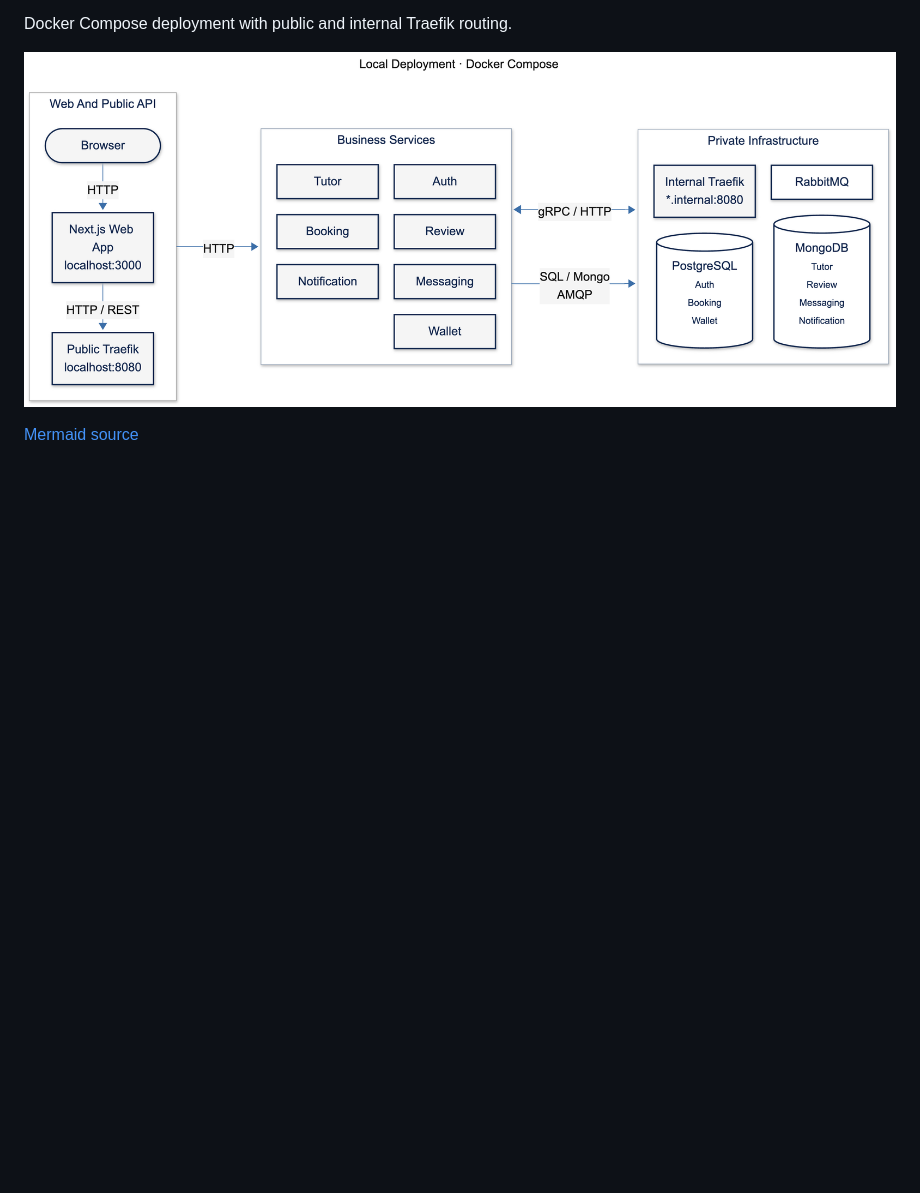
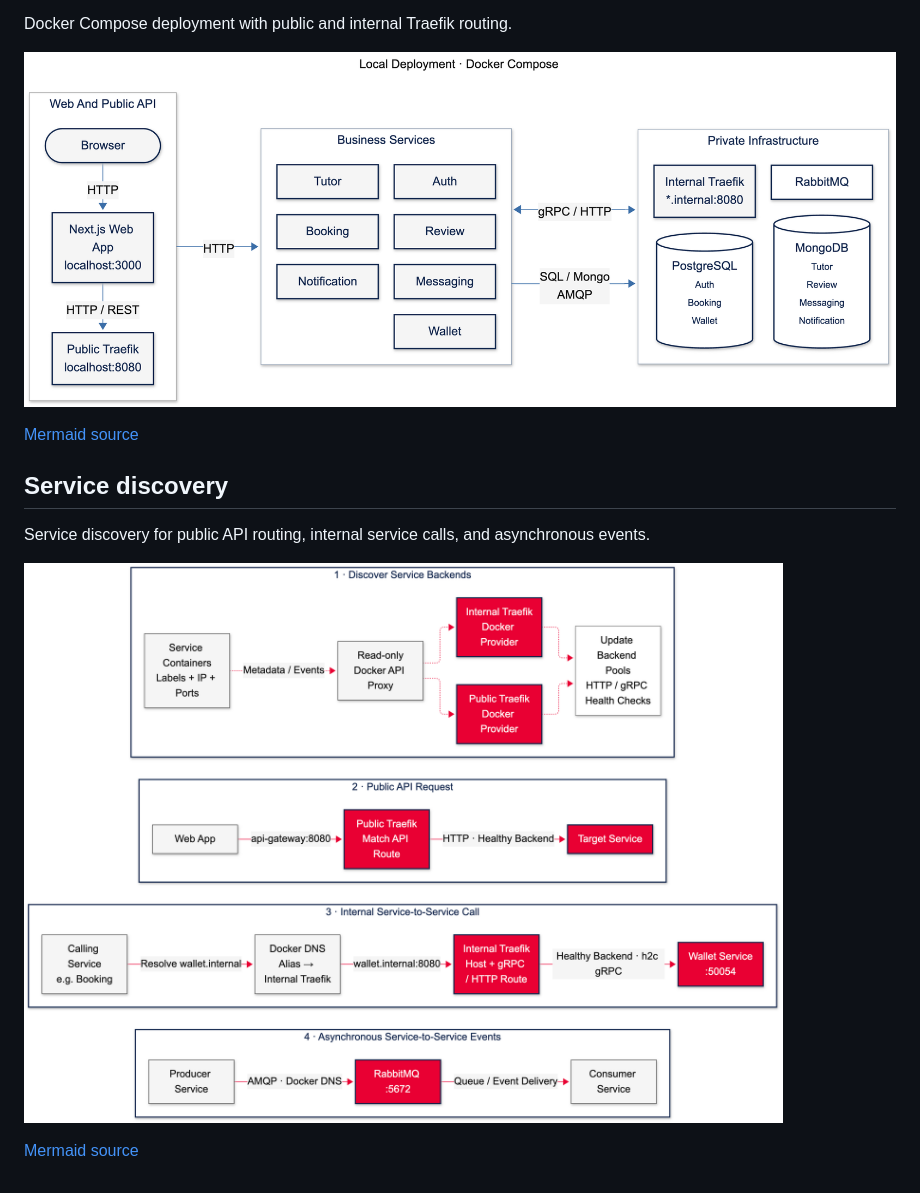
Before and after one commit to Azther0z/tutor-matcher-microservice, a Markdown page: docs/design/README.md, the part around the change. Drawn GitHub-style; pictures changed too: docs/design/assets/service-discovery.png (added); blank space fills up the shorter version.

Commit message:
docs: add service discovery diagram

```diff
--- a/docs/design/README.md
+++ b/docs/design/README.md
@@ -72,3 +72,11 @@ Docker Compose deployment with public and internal Traefik routing.
 ![Local deployment](assets/local-deployment.png)
 
 [Mermaid source](mermaid/local-deployment.mmd)
+
+## Service discovery
+
+Service discovery for public API routing, internal service calls, and asynchronous events.
+
+![Service discovery](assets/service-discovery.png)
+
+[Mermaid source](mermaid/service-discovery.mmd)
```
Also changed, not shown: 1 other file.
